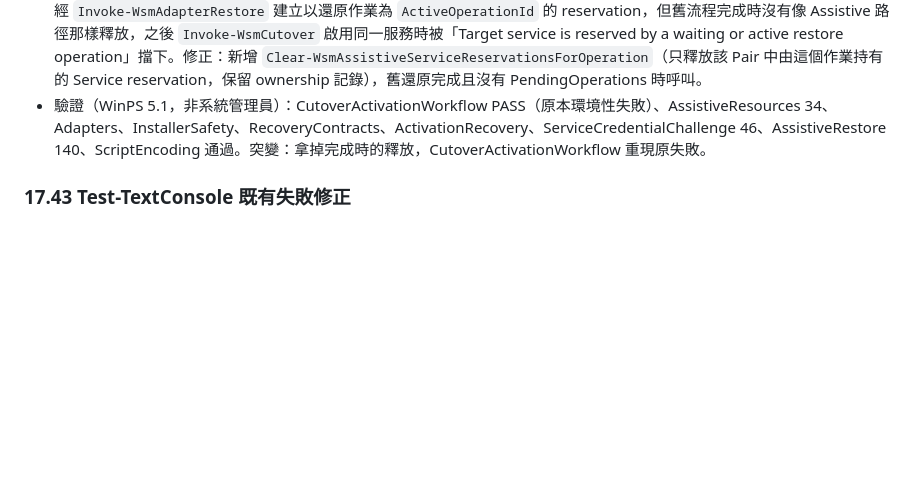
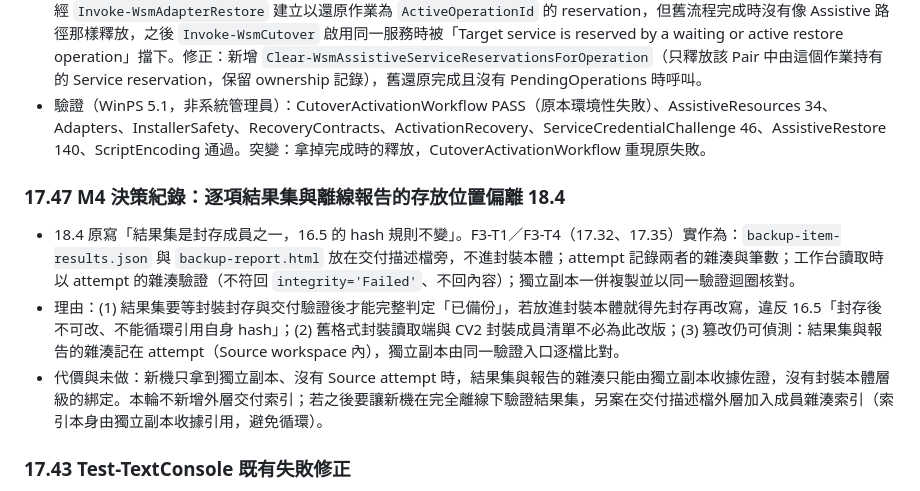
Before and after one commit to darionnnnnn/windows-server-migration, a Markdown page: docs/plans/MIGRATION-7-PLAN.md, the part around the change. Drawn GitHub-style; blank space fills up the shorter version.

Commit message:
docs: 記錄逐項結果集與離線報告存放位置偏離 18.4 的決策（第七輪 M4）
目的：結果集與離線報告實作為交付描述檔旁的檔案（attempt 記雜湊、獨立副本
一併驗證），與 18.4「封存成員」的寫法不同，需要留下決策與理由。
結果：PLAN 新增 17.47，說明理由（封存後不可改、避免循環 hash、讀取端
不必改版）、代價與另案方向；本輪不新增外層交付索引。
驗證：文件變更，無程式改動。

Co-Authored-By: Claude Opus 5.5 <noreply@anthropic.com>

```diff
--- a/docs/plans/MIGRATION-7-PLAN.md
+++ b/docs/plans/MIGRATION-7-PLAN.md
@@ -770,6 +770,12 @@ F4a 是 prerequisite，不得先交付只有 UI 可輸入、後端不能接手
 - 能跑到契約後暴露真正的產品回歸（c95b8d6 F4a 第一切片引入）：舊版 `Invoke-WsmRestore`（schema 1/2）還原 Service 時經 `Invoke-WsmAdapterRestore` 建立以還原作業為 `ActiveOperationId` 的 reservation，但舊流程完成時沒有像 Assistive 路徑那樣釋放，之後 `Invoke-WsmCutover` 啟用同一服務時被「Target service is reserved by a waiting or active restore operation」擋下。修正：新增 `Clear-WsmAssistiveServiceReservationsForOperation`（只釋放該 Pair 中由這個作業持有的 Service reservation，保留 ownership 記錄），舊還原完成且沒有 PendingOperations 時呼叫。
 - 驗證（WinPS 5.1，非系統管理員）：CutoverActivationWorkflow PASS（原本環境性失敗）、AssistiveResources 34、Adapters、InstallerSafety、RecoveryContracts、ActivationRecovery、ServiceCredentialChallenge 46、AssistiveRestore 140、ScriptEncoding 通過。突變：拿掉完成時的釋放，CutoverActivationWorkflow 重現原失敗。
 
+### 17.47 M4 決策紀錄：逐項結果集與離線報告的存放位置偏離 18.4
+
+- 18.4 原寫「結果集是封存成員之一，16.5 的 hash 規則不變」。F3-T1／F3-T4（17.32、17.35）實作為：`backup-item-results.json` 與 `backup-report.html` 放在交付描述檔旁，不進封裝本體；attempt 記錄兩者的雜湊與筆數；工作台讀取時以 attempt 的雜湊驗證（不符回 `integrity='Failed'`、不回內容）；獨立副本一併複製並以同一驗證迴圈核對。
+- 理由：(1) 結果集要等封裝封存與交付驗證後才能完整判定「已備份」，若放進封裝本體就得先封存再改寫，違反 16.5「封存後不可改、不能循環引用自身 hash」；(2) 舊格式封裝讀取端與 CV2 封裝成員清單不必為此改版；(3) 篡改仍可偵測：結果集與報告的雜湊記在 attempt（Source workspace 內），獨立副本由同一驗證入口逐檔比對。
+- 代價與未做：新機只拿到獨立副本、沒有 Source attempt 時，結果集與報告的雜湊只能由獨立副本收據佐證，沒有封裝本體層級的綁定。本輪不新增外層交付索引；若之後要讓新機在完全離線下驗證結果集，另案在交付描述檔外層加入成員雜湊索引（索引本身由獨立副本收據引用，避免循環）。
+
 ### 17.43 Test-TextConsole 既有失敗修正
 
 - 主代理親自除錯。`Invoke-WsmTypedTextOperation` 自 9d4a27c 起只在 workspace 已有 `fleet.json` 時才呼叫 `Get-WsmFleet` 列出配對（讀取時不建立 fleet，屬刻意行為）；測試的 fixture workspace 沒有這個檔，`Get-WsmFleet` 替身從未被呼叫，配對提示消失，後面的答案整體錯位，於是動作識別碼讀到 `1` 而丟出 `Unknown operation for this installed module.`。以 6a6b15b、d1472fe、354ca5c 副本重現同樣失敗，確認早於 a4193aa、不是產品回歸。
```
